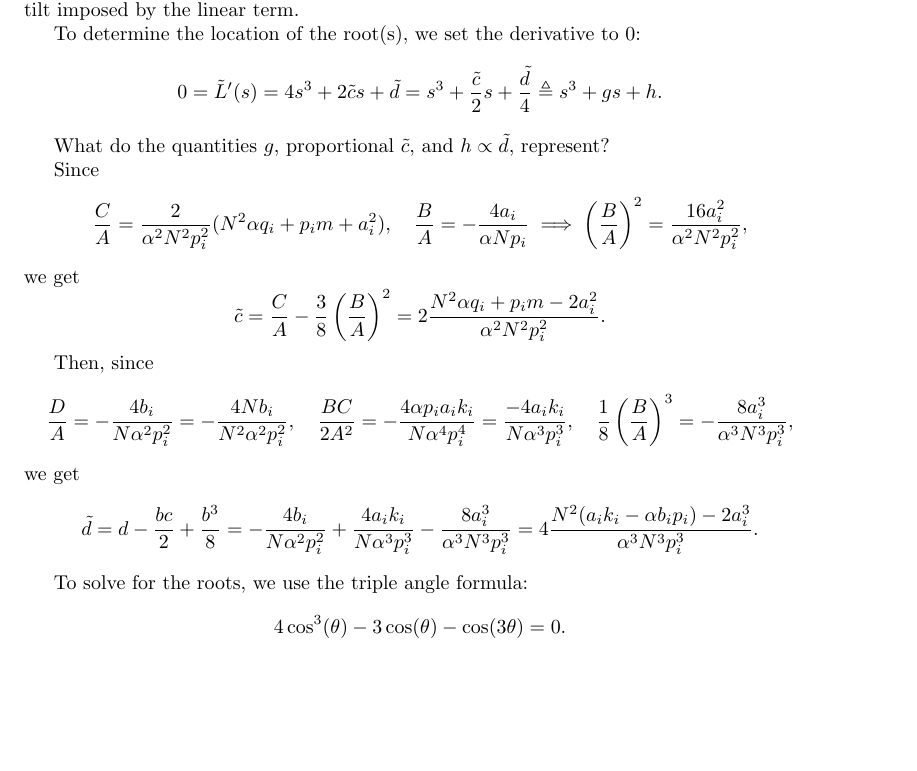
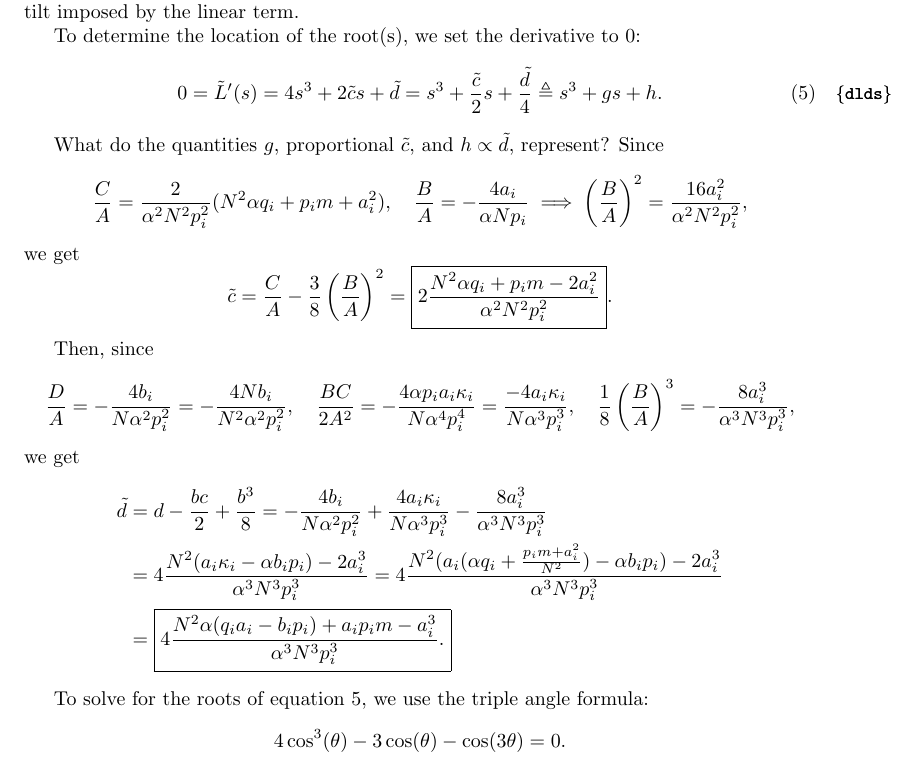
Before and after one commit to stootoon/glom-io-transform-release, a LaTeX document (model-fitting/notes/quartic_analysis.tex): part of page 3 of 8, cut so that both start at the same text, the shorter picture padded with empty space. Compiled offline with pdfLaTeX.

Commit message:
Further derivation.

```diff
--- a/model-fitting/notes/quartic_analysis.tex
+++ b/model-fitting/notes/quartic_analysis.tex
@@ -122,19 +122,19 @@ So we arrive at \begin{align} \nonumber \tilde L(s) &= s^4 + \left(c - {3 \over
 
 We can see that $\tilde L$ combines a convex quartic with a parabola. If the parabola is also convex, so $\tilde c \ge 0$, then $\tilde L$ will also be convex, and have only only one root. If the parabola is concave (pointing down), so $\tilde c < 0$, then $\tilde L$ may have one or two roots, depending on the tilt imposed by the linear term.
 
-To determine the location of the root(s), we set the derivative to 0: $$ 0 = \tilde L'(s) = 4s^3 + 2 \tilde c s + \tilde d = s^3 + {\tilde c \over 2} s + {\tilde d \over 4} \triangleq s^3 + g s + h.$$
+To determine the location of the root(s), we set the derivative to 0: \begin{align}\label{dlds} 0 = \tilde L'(s) = 4s^3 + 2 \tilde c s + \tilde d = s^3 + {\tilde c \over 2} s + {\tilde d \over 4} \triangleq s^3 + g s + h.\end{align}
 
-What do the quantities $g$, proportional $\tilde c$, and $h \propto \tilde d$, represent?
+What do the quantities $g$, proportional $\tilde c$, and $h \propto \tilde d$, represent? Since $$ {C \over A} = {2 \over \alpha^2 N^2 p_i^2}(N^2 \alpha q_i + p_i m + a_i^2), \quad {B \over A} = - {4 a_i \over \alpha N p_i} \implies \left({B \over A}\right)^2 = {16 a_i^2 \over \alpha^2 N^2 p_i^2},$$ we get
+$$ \tilde c = {C \over A} - {3 \over 8}\left(B \over A\right)^2 = \boxed{2 { N^2 \alpha q_i + p_i m -2 a_i^2 \over \alpha^2 N^2 p_i^2}}.$$
 
-Since $$ {C \over A} = {2 \over \alpha^2 N^2 p_i^2}(N^2 \alpha q_i + p_i m + a_i^2), \quad {B \over A} = - {4 a_i \over \alpha N p_i} \implies \left({B \over A}\right)^2 = {16 a_i^2 \over \alpha^2 N^2 p_i^2},$$ we get
-$$ \tilde c = {C \over A} - {3 \over 8}\left(B \over A\right)^2 = 2 { N^2 \alpha q_i + p_i m -2 a_i^2 \over \alpha^2 N^2 p_i^2}.$$
-
-Then, since $${D \over A} = -{4 b_i \over N \alpha^2 p_i^2} = -{4 N b_i \over N^2 \alpha^2 p_i^2}, \quad {BC \over 2 A^2} = -{4 \alpha p_i a_i k_i \over N \alpha^4 p_i^4} = {-4 a_i k_i \over N \alpha^3 p_i^3}, \quad {1 \over 8} \left({B \over A}\right)^3 = - {8 a_i^3 \over \alpha^3 N^3 p_i^3},$$ we get
+Then, since $${D \over A} = -{4 b_i \over N \alpha^2 p_i^2} = -{4 N b_i \over N^2 \alpha^2 p_i^2}, \quad {BC \over 2 A^2} = -{4 \alpha p_i a_i \ka_i \over N \alpha^4 p_i^4} = {-4 a_i \ka_i \over N \alpha^3 p_i^3}, \quad {1 \over 8} \left({B \over A}\right)^3 = - {8 a_i^3 \over \alpha^3 N^3 p_i^3},$$ we get
 \begin{align*}
-  \tilde d &= d - {bc \over 2} + {b^3 \over 8} = -{4 b_i \over N \alpha^2 p_i^2} + {4 a_i k_i \over N \alpha^3 p_i^3} - {8 a_i^3 \over \alpha^3 N^3 p_i^3} = 4{N^2 (a_i k_i - \alpha b_i p_i) - 2 a_i^3 \over \alpha^3 N^3 p_i^3}.
+  \tilde d &= d - {bc \over 2} + {b^3 \over 8} = -{4 b_i \over N \alpha^2 p_i^2} + {4 a_i \ka_i \over N \alpha^3 p_i^3} - {8 a_i^3 \over \alpha^3 N^3 p_i^3}\\
+  &= 4{N^2 (a_i \ka_i - \alpha b_i p_i) - 2 a_i^3 \over \alpha^3 N^3 p_i^3} = 4{N^2 (a_i (\alpha q_i + {p_i m + a_i^2 \over N^2}) - \alpha b_i p_i) - 2 a_i^3 \over \alpha^3 N^3 p_i^3} \\
+  &= \boxed{4{N^2 \alpha (q_i a_i - b_i p_i) + a_i p_i m -  a_i^3 \over \alpha^3 N^3 p_i^3}.}
 \end{align*}
 
-To solve for the roots, we use the triple angle formula: $$ 4 \cos^3(\theta) - 3 \cos(\theta) - \cos(3 \theta) = 0.$$
+To solve for the roots of equation \ref{dlds}, we use the triple angle formula: $$ 4 \cos^3(\theta) - 3 \cos(\theta) - \cos(3 \theta) = 0.$$
 Let $s = K \cos(\theta).$ Then our derivative equation is $$ K^3 \cos(\theta)^3 + K g \cos(\theta) + h = 0.$$
 Dividing out by $K^3/4$, we get $$4 \cos(\theta)^3 + { 4 g \over K^2} \cos(\theta) + {4 h \over K^3} = 0.$$
 
```
Also changed, not shown: model-fitting/notes/quartic_analysis.pdf.
